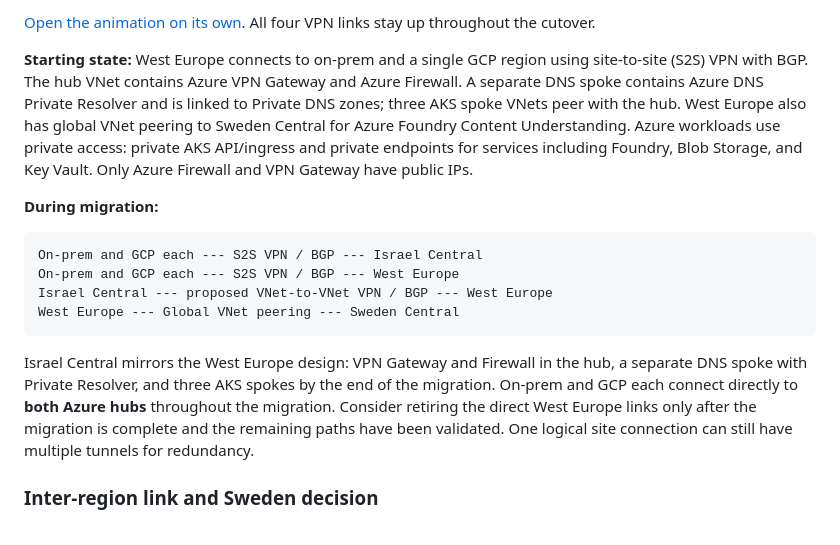
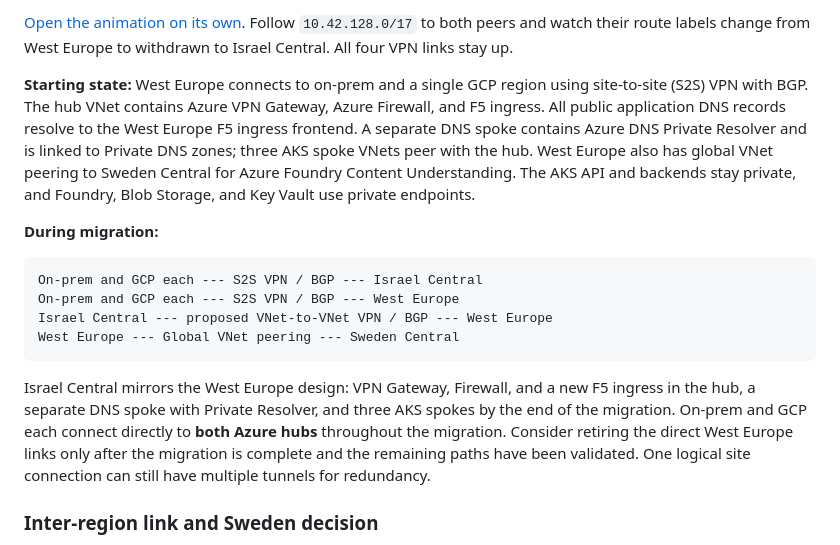
Before and after one commit to roie9876/multi-region-aks, a Markdown page: README.md, the part around one of its changes. Rendered like a GitHub page.

````diff
--- a/README.md
+++ b/README.md
@@ -24,7 +24,7 @@ Start with the [lab runbook](./LAB-RUNBOOK.md) for the build order, expected res
 
-[Open the animation on its own](./architecture/03-prefix-cutover-animation.svg). All four VPN links stay up throughout the cutover.
+[Open the animation on its own](./architecture/03-prefix-cutover-animation.svg). Follow `10.42.128.0/17` to both peers and watch their route labels change from West Europe to withdrawn to Israel Central. All four VPN links stay up.
 
-**Starting state:** West Europe connects to on-prem and a single GCP region using site-to-site (S2S) VPN with BGP. The hub VNet contains Azure VPN Gateway and Azure Firewall. A separate DNS spoke contains Azure DNS Private Resolver and is linked to Private DNS zones; three AKS spoke VNets peer with the hub. West Europe also has global VNet peering to Sweden Central for Azure Foundry Content Understanding. Azure workloads use private access: private AKS API/ingress and private endpoints for services including Foundry, Blob Storage, and Key Vault. Only Azure Firewall and VPN Gateway have public IPs.
+**Starting state:** West Europe connects to on-prem and a single GCP region using site-to-site (S2S) VPN with BGP. The hub VNet contains Azure VPN Gateway, Azure Firewall, and F5 ingress. All public application DNS records resolve to the West Europe F5 ingress frontend. A separate DNS spoke contains Azure DNS Private Resolver and is linked to Private DNS zones; three AKS spoke VNets peer with the hub. West Europe also has global VNet peering to Sweden Central for Azure Foundry Content Understanding. The AKS API and backends stay private, and Foundry, Blob Storage, and Key Vault use private endpoints.
 
 **During migration:**
 
@@ -35,7 +35,7 @@ Israel Central --- proposed VNet-to-VNet VPN / BGP --- West Europe
 West Europe --- Global VNet peering --- Sweden Central
 ```
 
-Israel Central mirrors the West Europe design: VPN Gateway and Firewall in the hub, a separate DNS spoke with Private Resolver, and three AKS spokes by the end of the migration. On-prem and GCP each connect directly to **both Azure hubs** throughout the migration. Consider retiring the direct West Europe links only after the migration is complete and the remaining paths have been validated. One logical site connection can still have multiple tunnels for redundancy.
+Israel Central mirrors the West Europe design: VPN Gateway, Firewall, and a new F5 ingress in the hub, a separate DNS spoke with Private Resolver, and three AKS spokes by the end of the migration. On-prem and GCP each connect directly to **both Azure hubs** throughout the migration. Consider retiring the direct West Europe links only after the migration is complete and the remaining paths have been validated. One logical site connection can still have multiple tunnels for redundancy.
 
 ### Inter-region link and Sweden decision
 
````
Also changed, not shown: other parts of README.md (+2 -1 lines), architecture/01-current-west-europe.png, architecture/02-israel-central-first-spoke-cutover.png, 3 other files.
